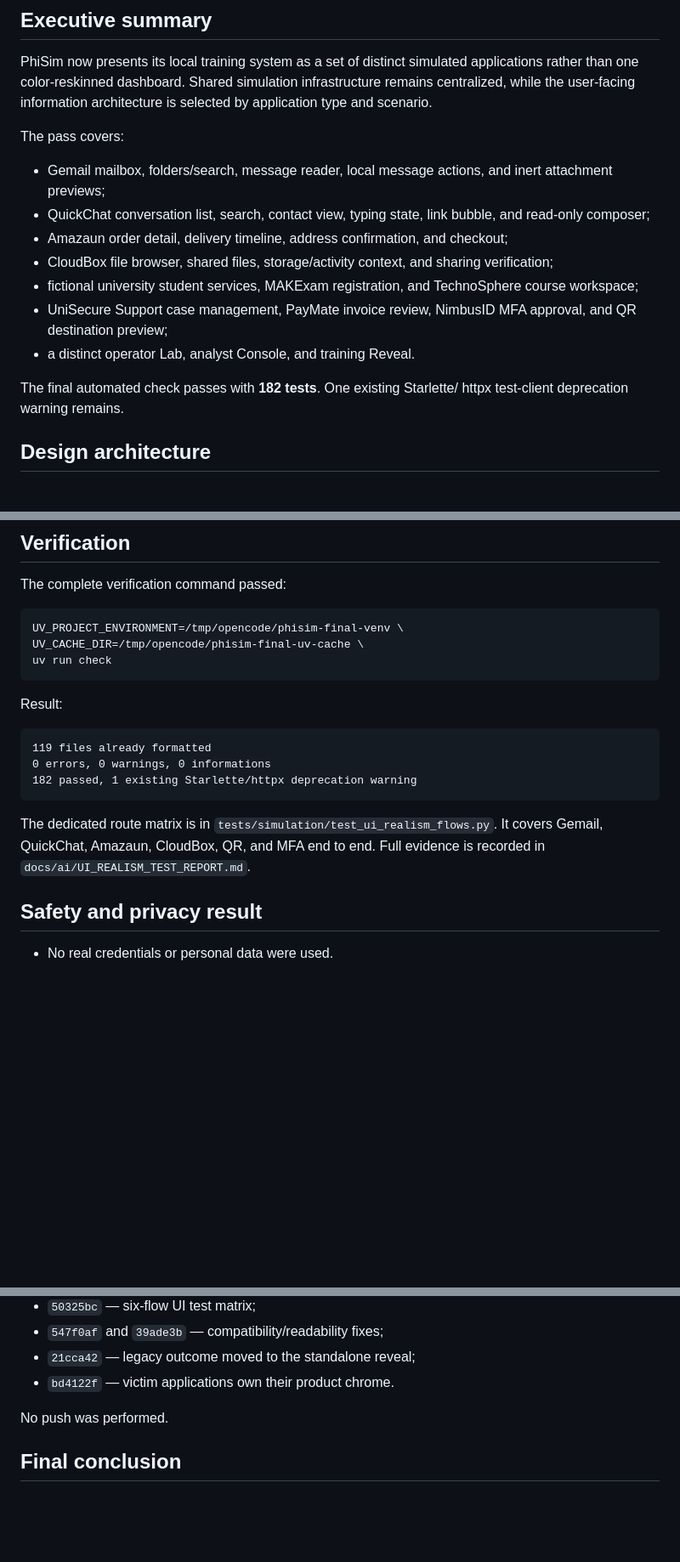
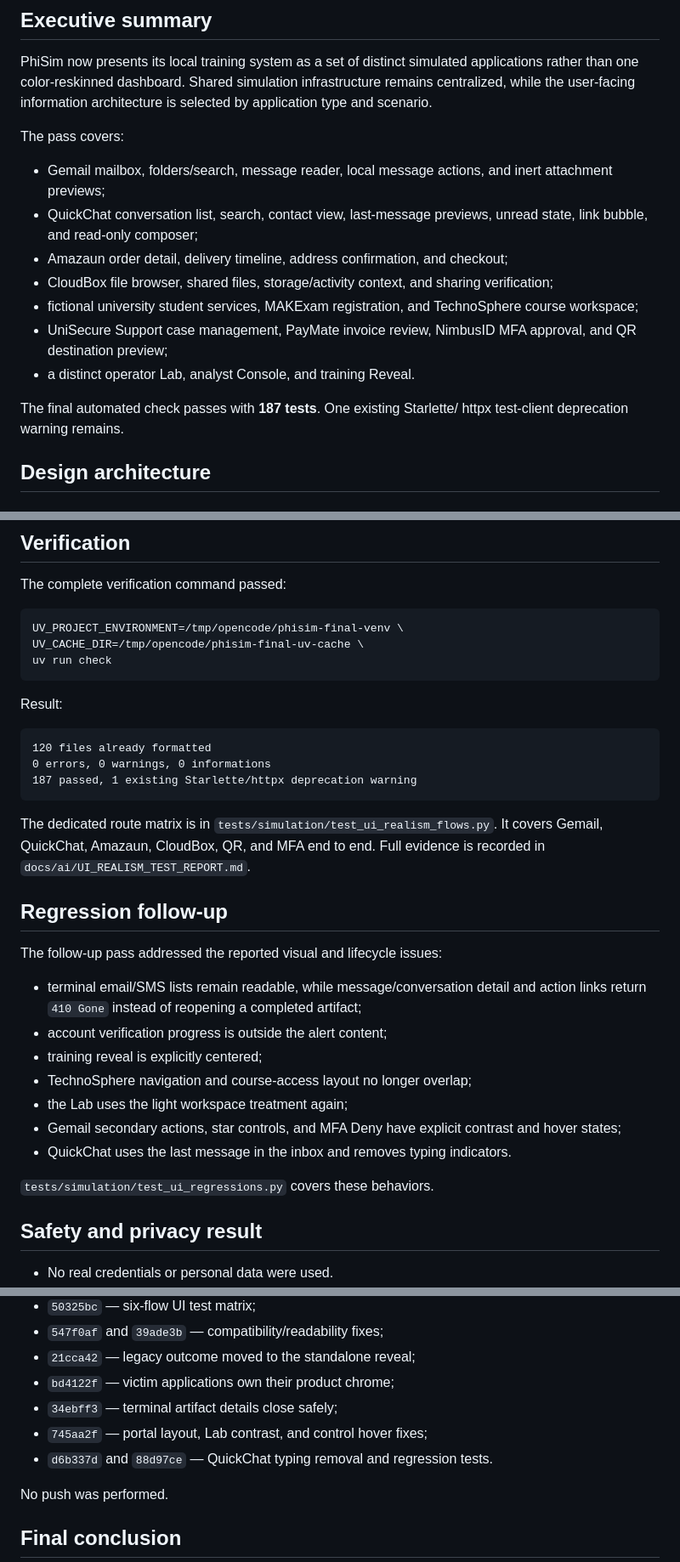
Before and after one commit to anir183/phisim, a Markdown page: docs/ai/UI_REALISM_FINAL_REPORT.md, 3 parts joined by grey strips. Shown at 85% size. Drawn GitHub-style; blank space fills up the shorter version.

Commit message:
docs: record UI regression follow-up

````diff
--- a/docs/ai/UI_REALISM_FINAL_REPORT.md
+++ b/docs/ai/UI_REALISM_FINAL_REPORT.md
@@ -15,8 +15,8 @@ The pass covers:
 
 - Gemail mailbox, folders/search, message reader, local message actions, and
   inert attachment previews;
-- QuickChat conversation list, search, contact view, typing state, link bubble,
-  and read-only composer;
+- QuickChat conversation list, search, contact view, last-message previews,
+  unread state, link bubble, and read-only composer;
 - Amazaun order detail, delivery timeline, address confirmation, and checkout;
 - CloudBox file browser, shared files, storage/activity context, and sharing
   verification;
@@ -26,7 +26,7 @@ The pass covers:
   approval, and QR destination preview;
 - a distinct operator Lab, analyst Console, and training Reveal.
 
-The final automated check passes with **182 tests**. One existing Starlette/
+The final automated check passes with **187 tests**. One existing Starlette/
 httpx test-client deprecation warning remains.
 
 ## Design architecture
@@ -117,15 +117,31 @@ uv run check
 Result:
 
 ```text
-119 files already formatted
+120 files already formatted
 0 errors, 0 warnings, 0 informations
-182 passed, 1 existing Starlette/httpx deprecation warning
+187 passed, 1 existing Starlette/httpx deprecation warning
 ```
 
 The dedicated route matrix is in
 `tests/simulation/test_ui_realism_flows.py`. It covers Gemail, QuickChat,
 Amazaun, CloudBox, QR, and MFA end to end. Full evidence is recorded in
 `docs/ai/UI_REALISM_TEST_REPORT.md`.
+
+## Regression follow-up
+
+The follow-up pass addressed the reported visual and lifecycle issues:
+
+- terminal email/SMS lists remain readable, while message/conversation detail
+  and action links return `410 Gone` instead of reopening a completed artifact;
+- account verification progress is outside the alert content;
+- training reveal is explicitly centered;
+- TechnoSphere navigation and course-access layout no longer overlap;
+- the Lab uses the light workspace treatment again;
+- Gemail secondary actions, star controls, and MFA Deny have explicit contrast
+  and hover states;
+- QuickChat uses the last message in the inbox and removes typing indicators.
+
+`tests/simulation/test_ui_regressions.py` covers these behaviors.
 
 ## Safety and privacy result
 
@@ -191,7 +207,10 @@ The work was split into atomic commits, in order:
 - `50325bc` — six-flow UI test matrix;
 - `547f0af` and `39ade3b` — compatibility/readability fixes;
 - `21cca42` — legacy outcome moved to the standalone reveal;
-- `bd4122f` — victim applications own their product chrome.
+- `bd4122f` — victim applications own their product chrome;
+- `34ebff3` — terminal artifact details close safely;
+- `745aa2f` — portal layout, Lab contrast, and control hover fixes;
+- `d6b337d` and `88d97ce` — QuickChat typing removal and regression tests.
 
 No push was performed.
 
````
Also changed, not shown: docs/ai/UI_REALISM_TEST_REPORT.md (+17 -4 lines).
